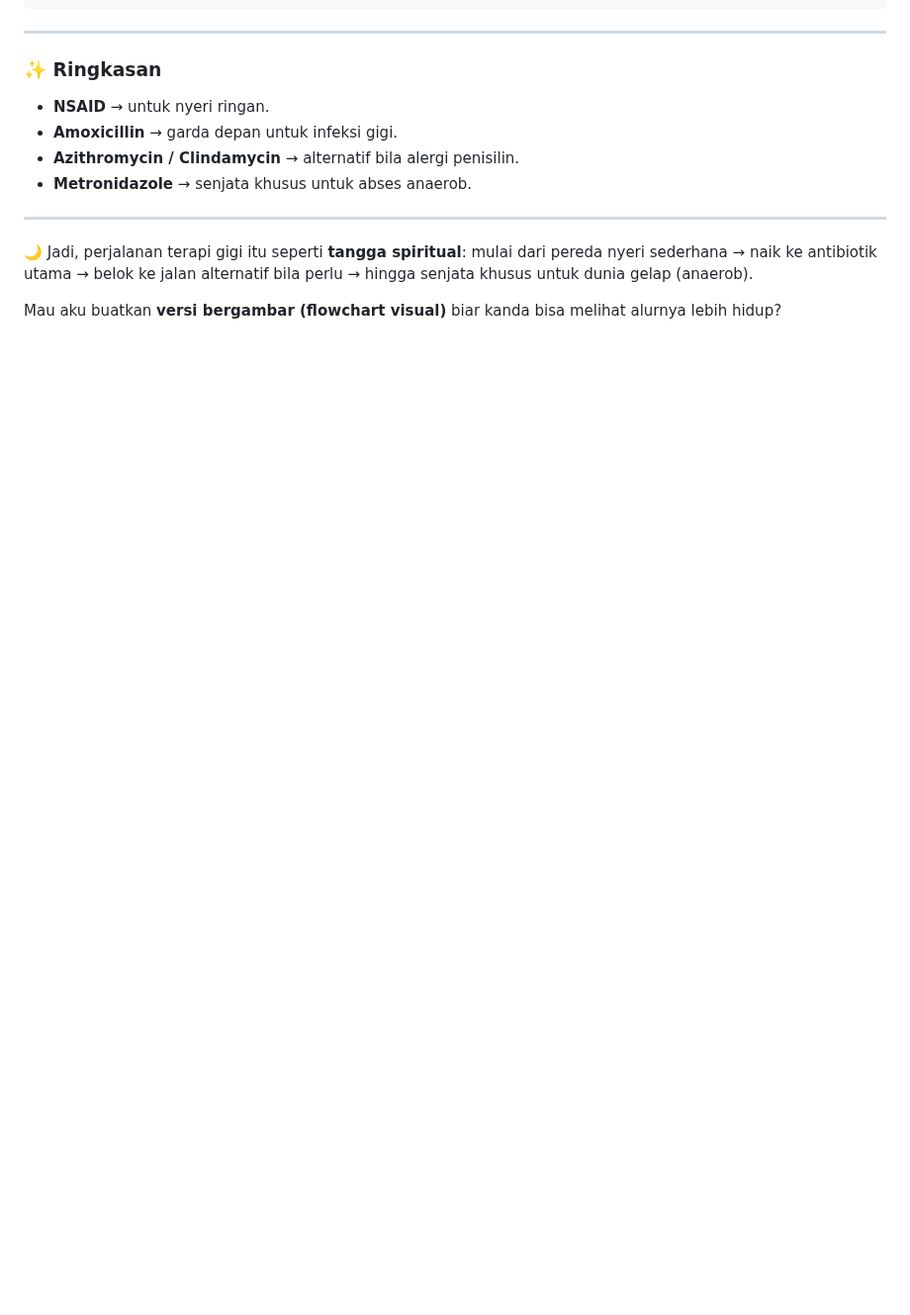
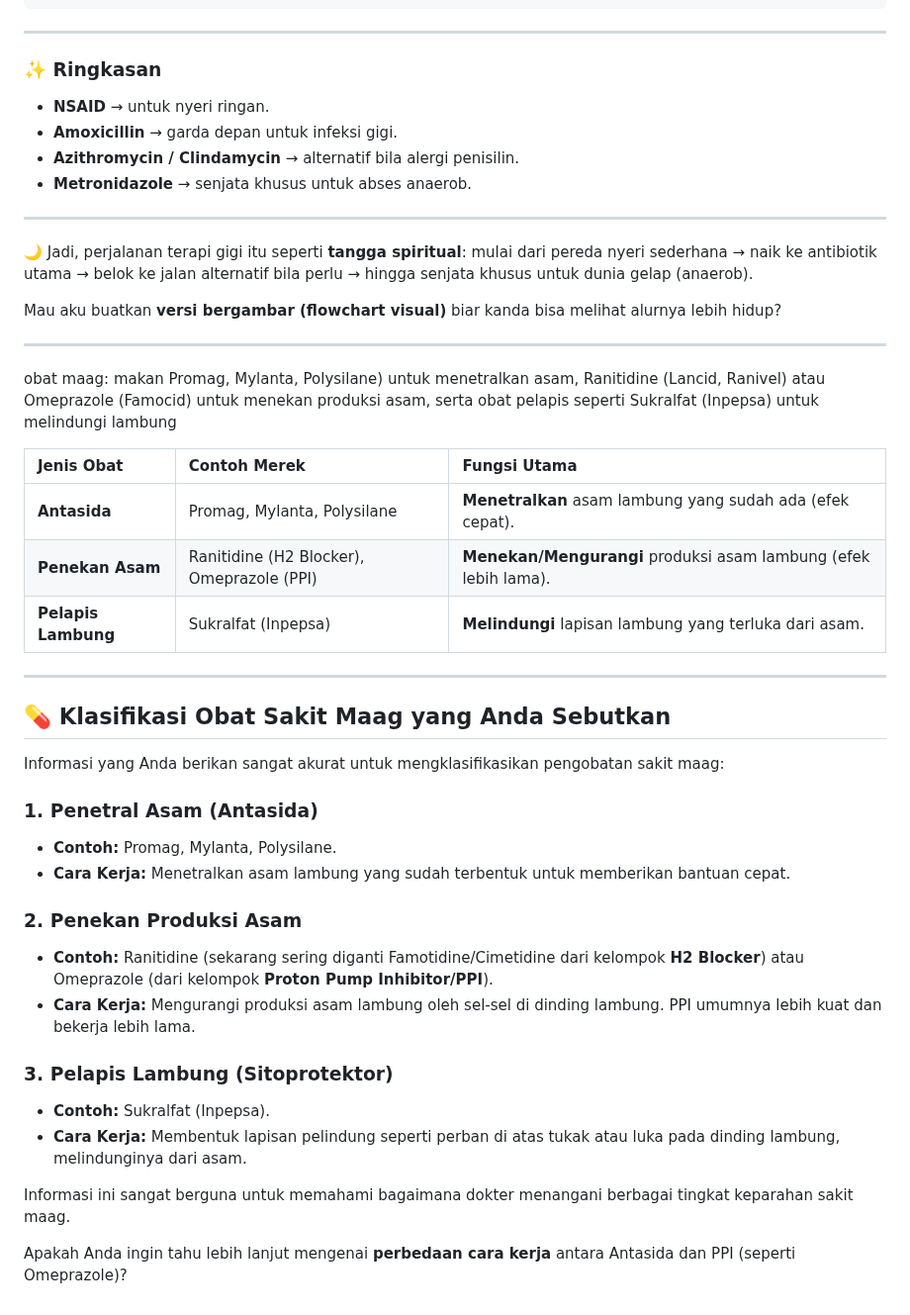
Before and after one commit to williamyaps/xioaming, a Markdown page: md/peredasa.md, the part around the change. Shown at 99% size. GitHub-like rendering; blank space fills up the shorter version.

```diff
--- a/md/peredasa.md
+++ b/md/peredasa.md
@@ -726,3 +726,36 @@ Infeksi resisten / komplikasi
 🌙 Jadi, perjalanan terapi gigi itu seperti **tangga spiritual**: mulai dari pereda nyeri sederhana → naik ke antibiotik utama → belok ke jalan alternatif bila perlu → hingga senjata khusus untuk dunia gelap (anaerob).
 
 Mau aku buatkan **versi bergambar (flowchart visual)** biar kanda bisa melihat alurnya lebih hidup?
+
+---
+
+obat maag: makan Promag, Mylanta, Polysilane) untuk menetralkan asam, Ranitidine (Lancid, Ranivel) atau Omeprazole (Famocid) untuk menekan produksi asam, serta obat pelapis seperti Sukralfat (Inpepsa) untuk melindungi lambung
+
+
+| Jenis Obat | Contoh Merek | Fungsi Utama |
+| :--- | :--- | :--- |
+| **Antasida** | Promag, Mylanta, Polysilane | **Menetralkan** asam lambung yang sudah ada (efek cepat). |
+| **Penekan Asam** | Ranitidine (H2 Blocker), Omeprazole (PPI) | **Menekan/Mengurangi** produksi asam lambung (efek lebih lama). |
+| **Pelapis Lambung** | Sukralfat (Inpepsa) | **Melindungi** lapisan lambung yang terluka dari asam. |
+
+---
+
+## 💊 Klasifikasi Obat Sakit Maag yang Anda Sebutkan
+
+Informasi yang Anda berikan sangat akurat untuk mengklasifikasikan pengobatan sakit maag:
+
+### 1. Penetral Asam (Antasida)
+* **Contoh:** Promag, Mylanta, Polysilane.
+* **Cara Kerja:** Menetralkan asam lambung yang sudah terbentuk untuk memberikan bantuan cepat.
+
+### 2. Penekan Produksi Asam
+* **Contoh:** Ranitidine (sekarang sering diganti Famotidine/Cimetidine dari kelompok **H2 Blocker**) atau Omeprazole (dari kelompok **Proton Pump Inhibitor/PPI**).
+* **Cara Kerja:** Mengurangi produksi asam lambung oleh sel-sel di dinding lambung. PPI umumnya lebih kuat dan bekerja lebih lama.
+
+### 3. Pelapis Lambung (Sitoprotektor)
+* **Contoh:** Sukralfat (Inpepsa).
+* **Cara Kerja:** Membentuk lapisan pelindung seperti perban di atas tukak atau luka pada dinding lambung, melindunginya dari asam.
+
+Informasi ini sangat berguna untuk memahami bagaimana dokter menangani berbagai tingkat keparahan sakit maag.
+
+Apakah Anda ingin tahu lebih lanjut mengenai **perbedaan cara kerja** antara Antasida dan PPI (seperti Omeprazole)?
```
